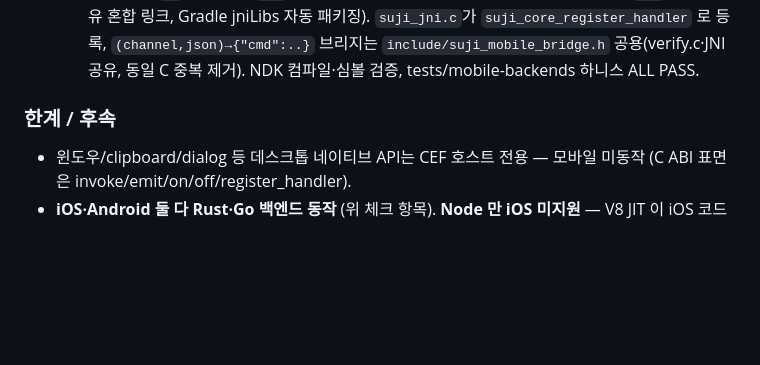
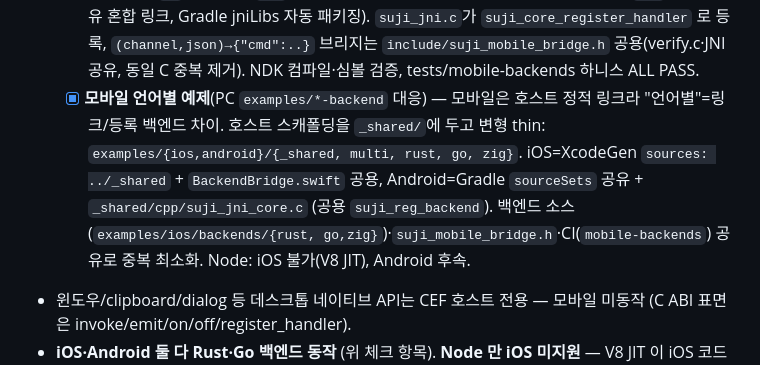
Before and after one commit to ohah/suji, a Markdown page: docs/PLAN.md, the part around the change. Drawn GitHub-style; blank space fills up the shorter version.

```diff
--- a/docs/PLAN.md
+++ b/docs/PLAN.md
@@ -1473,8 +1473,14 @@ CEF import 0이라 분리선이 이미 존재했음.
         로 등록, `(channel,json)→{"cmd":..}` 브리지는 `include/suji_mobile_bridge.h`
         공용(verify.c·JNI 공유, 동일 C 중복 제거). NDK 컴파일·심볼 검증,
         tests/mobile-backends 하니스 ALL PASS.
-
-### 한계 / 후속
+  - [x] **모바일 언어별 예제**(PC `examples/*-backend` 대응) — 모바일은
+        호스트 정적 링크라 "언어별"=링크/등록 백엔드 차이. 호스트 스캐폴딩을
+        `_shared/`에 두고 변형 thin: `examples/{ios,android}/{_shared, multi,
+        rust, go, zig}`. iOS=XcodeGen `sources: ../_shared` + `BackendBridge.swift`
+        공용, Android=Gradle `sourceSets` 공유 + `_shared/cpp/suji_jni_core.c`
+        (공용 `suji_reg_backend`). 백엔드 소스(`examples/ios/backends/{rust,
+        go,zig}`)·`suji_mobile_bridge.h`·CI(`mobile-backends`) 공유로 중복
+        최소화. Node: iOS 불가(V8 JIT), Android 후속.
 
 - 윈도우/clipboard/dialog 등 데스크톱 네이티브 API는 CEF 호스트 전용 — 모바일
   미동작 (C ABI 표면은 invoke/emit/on/off/register_handler).
```
Also changed, not shown: CLAUDE.md (+18 -10 lines).
